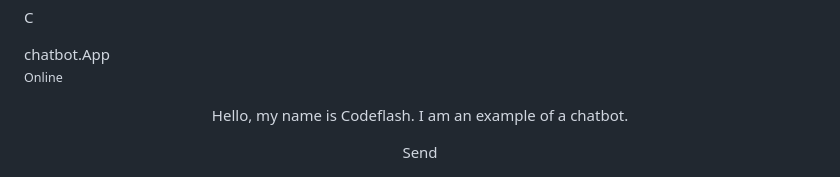
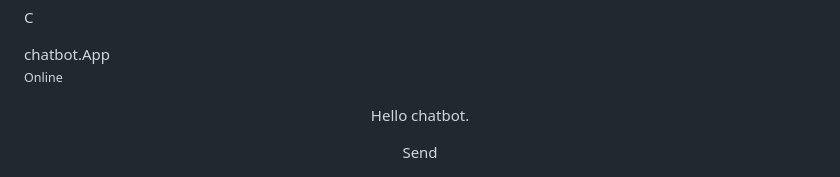
Before and after one commit to rathanaPhon/google-search, a Markdown page: README.md, the part around the change. GitHub-like rendering.

Commit message:
Update README.md
Signed-off-by: Rathana.github.io. <153509354+rathanaPhon@users.noreply.github.com>

```diff
--- a/README.md
+++ b/README.md
@@ -119,7 +119,7 @@ body{
 </div>
 
 <div id="messagesdivid" class="messagesdiv" >
-<p class="starttext" align="center">Hello, my name is Codeflash. I am an example of a chatbot.</p>
+<p class="starttext" align="center">Hello chatbot.</p>
 </div>
 
 <div class="bottom" align="center" >
```
